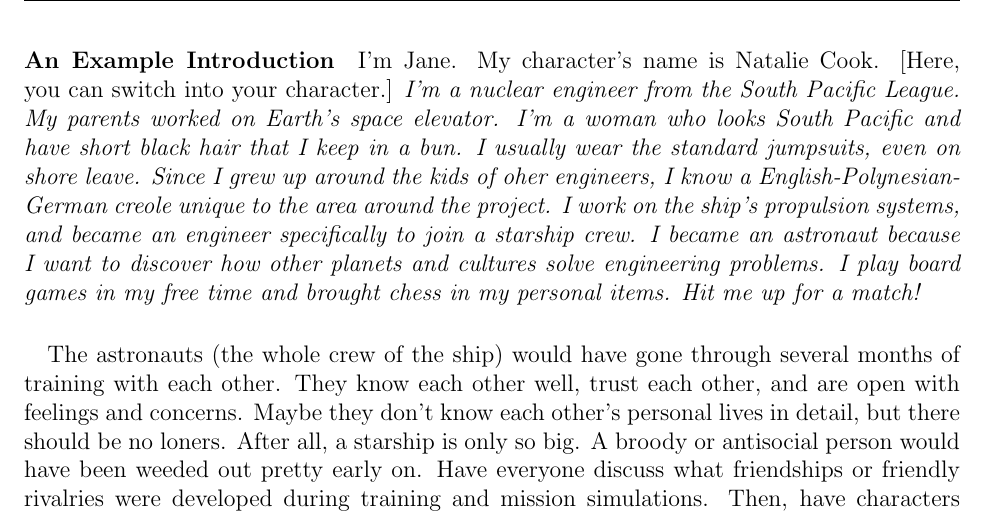
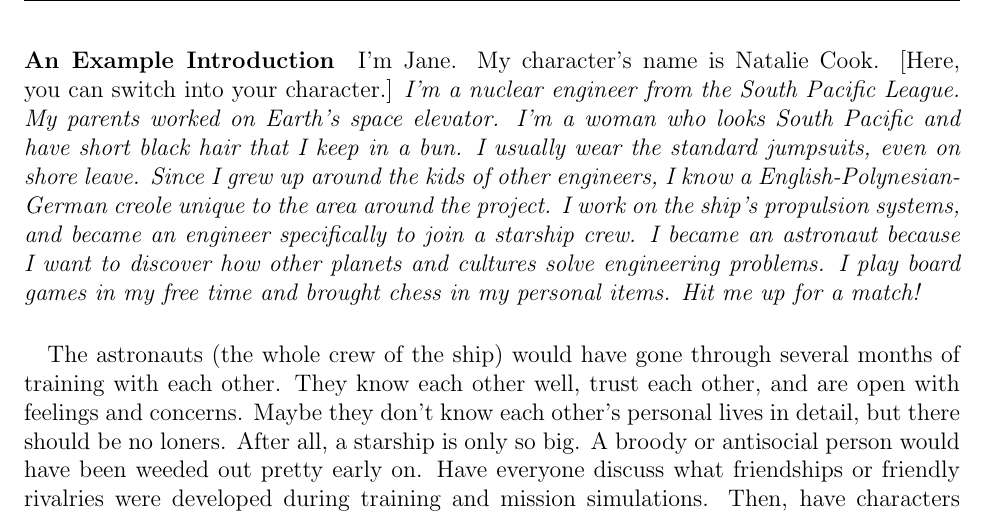
Before and after one commit to Zanderwohl/TechSense, a LaTeX document (Rulebook_Latex/rules.tex, which reads Rulebook_Latex/sessionzero.tex): part of page 8 of 17, cut so that both start at the same text. Compiled offline with pdfLaTeX.

Commit message:
Fixed a typo.

```diff
--- a/Rulebook_Latex/sessionzero.tex
+++ b/Rulebook_Latex/sessionzero.tex
@@ -6,7 +6,7 @@ So you're ready to play. Your characters need to get to know each other (and may
 Next, the characters should introduce themselves to each other. After giving a real-life name, switch into the character, talking as if you \textit{are} that charcter. While not essential, a character voice helps differentiate your character's opinion and questions from your own. Before talking about what your character does, talk about who they are. Where are they from? What do they look like? What's their cultural background? What skills do they bring to this starship? Why did they want to become an astronaut? Highlight things that are important to the character.
 
 \paragraph{An Example Introduction}
-I'm Jane. My character's name is Natalie Cook. [Here, you can switch into your character.] \textit{I'm a nuclear engineer from the South Pacific League. My parents worked on Earth's space elevator. I'm a woman who looks South Pacific and have short black hair that I keep in a bun. I usually wear the standard jumpsuits, even on shore leave. Since I grew up around the kids of oher engineers, I know a English-Polynesian-German creole unique to the area around the project. I work on the ship's propulsion systems, and became an engineer specifically to join a starship crew. I became an astronaut because I want to discover how other planets and cultures solve engineering problems. I play board games in my free time and brought chess in my personal items. Hit me up for a match!}
+I'm Jane. My character's name is Natalie Cook. [Here, you can switch into your character.] \textit{I'm a nuclear engineer from the South Pacific League. My parents worked on Earth's space elevator. I'm a woman who looks South Pacific and have short black hair that I keep in a bun. I usually wear the standard jumpsuits, even on shore leave. Since I grew up around the kids of other engineers, I know a English-Polynesian-German creole unique to the area around the project. I work on the ship's propulsion systems, and became an engineer specifically to join a starship crew. I became an astronaut because I want to discover how other planets and cultures solve engineering problems. I play board games in my free time and brought chess in my personal items. Hit me up for a match!}
 
 \paragraph{}
 The astronauts (the whole crew of the ship) would have gone through several months of training with each other. They know each other well, trust each other, and are open with feelings and concerns. Maybe they don't know each other's personal lives in detail, but there should be no loners. After all, a starship is only so big. A broody or antisocial person would have been weeded out pretty early on. Have everyone discuss what friendships or friendly rivalries were developed during training and mission simulations. Then, have characters introduce and describe these relationships with each other.
```
